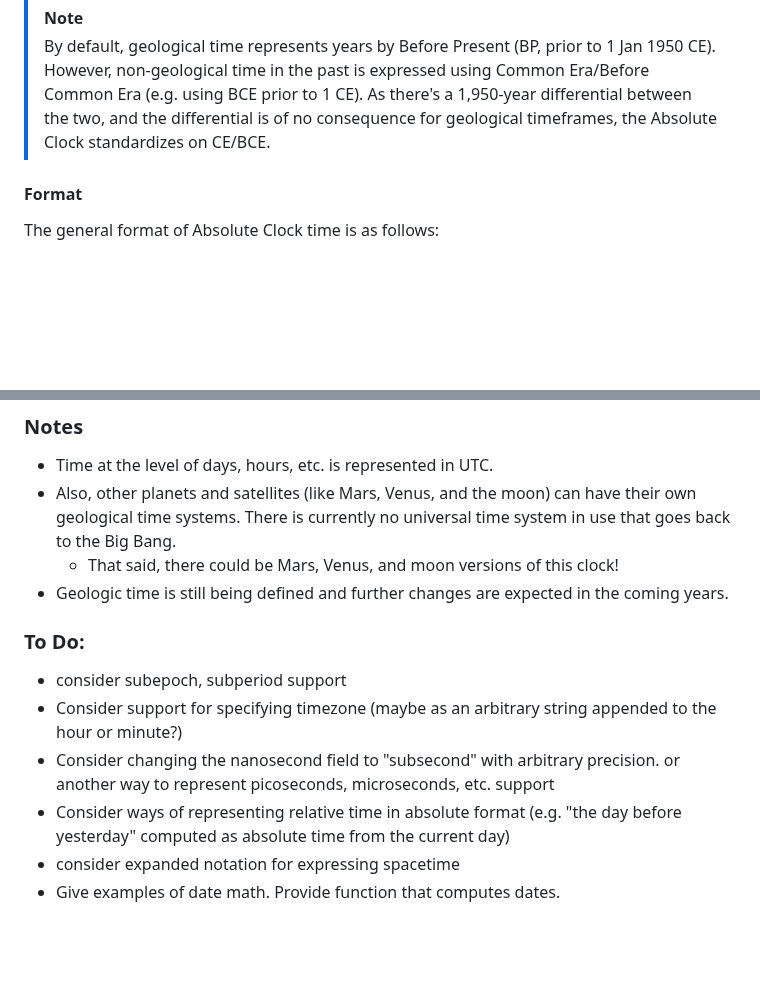
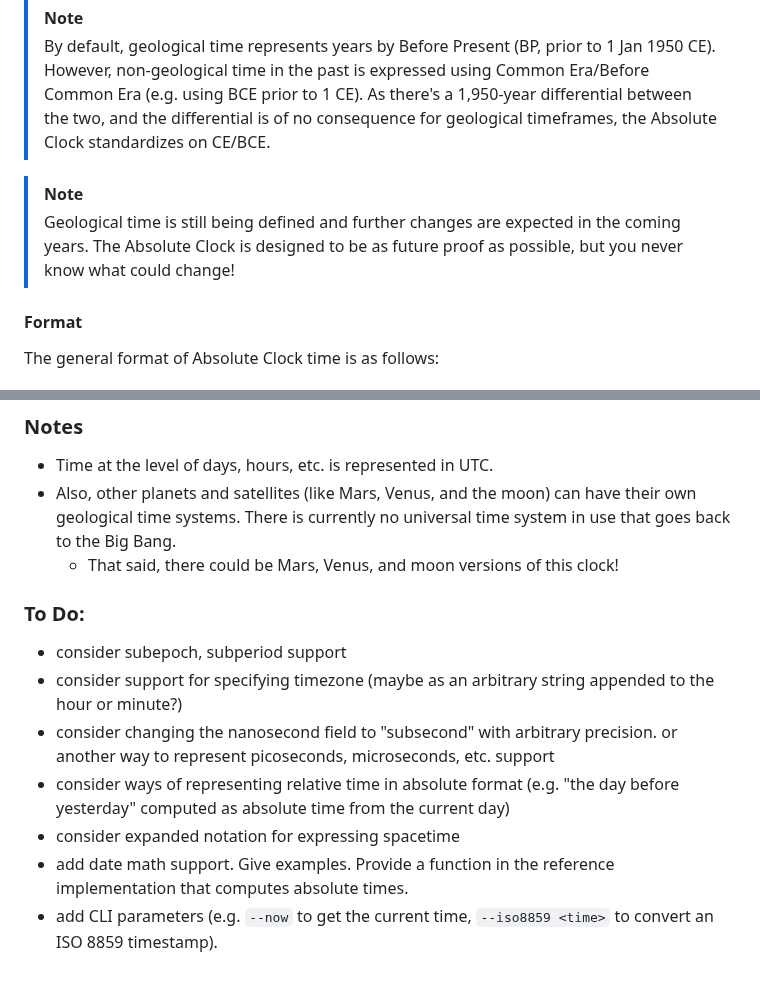
Before and after one commit to geckooooo/absclock, a Markdown page: README.md, 2 parts joined by grey strips. Drawn GitHub-style; blank space fills up the shorter version.

Commit message:
added to do items, cleaned up notes

```diff
--- a/README.md
+++ b/README.md
@@ -42,6 +42,9 @@ What's missing is a way of expressing time in a way that deeply connects to the
 > [!NOTE]
 > By default, geological time represents years by Before Present (BP, prior to 1 Jan 1950 CE). However, non-geological time in the past is expressed using Common Era/Before Common Era (e.g. using BCE prior to 1 CE).
 > As there's a 1,950-year differential between the two, and the differential is of no consequence for geological timeframes, the Absolute Clock standardizes on CE/BCE.
+
+> [!NOTE]
+> Geological time is still being defined and further changes are expected in the coming years. The Absolute Clock is designed to be as future proof as possible, but you never know what could change!
 
 #### Format
 
@@ -320,14 +323,14 @@ To get the current absolute time: `% go run absclock.go`
 * Time at the level of days, hours, etc. is represented in UTC.
 * Also, other planets and satellites (like Mars, Venus, and the moon) can have their own geological time systems. There is currently no universal time system in use that goes back to the Big Bang.
     * That said, there could be Mars, Venus, and moon versions of this clock!
-* Geologic time is still being defined and further changes are expected in the coming years.
 
 
 ### To Do:
 
 * consider subepoch, subperiod support
-* Consider support for specifying timezone (maybe as an arbitrary string appended to the hour or minute?)
-* Consider changing the nanosecond field to "subsecond" with arbitrary precision. or another way to represent picoseconds, microseconds, etc. support
-* Consider ways of representing relative time in absolute format (e.g. "the day before yesterday" computed as absolute time from the current day)
+* consider support for specifying timezone (maybe as an arbitrary string appended to the hour or minute?)
+* consider changing the nanosecond field to "subsecond" with arbitrary precision. or another way to represent picoseconds, microseconds, etc. support
+* consider ways of representing relative time in absolute format (e.g. "the day before yesterday" computed as absolute time from the current day)
 * consider expanded notation for expressing spacetime
-* Give examples of date math. Provide function that computes dates.
+* add date math support. Give examples. Provide a function in the reference implementation that computes absolute times.
+* add CLI parameters (e.g. `--now` to get the current time, `--iso8859 <time>` to convert an ISO 8859 timestamp).
```
